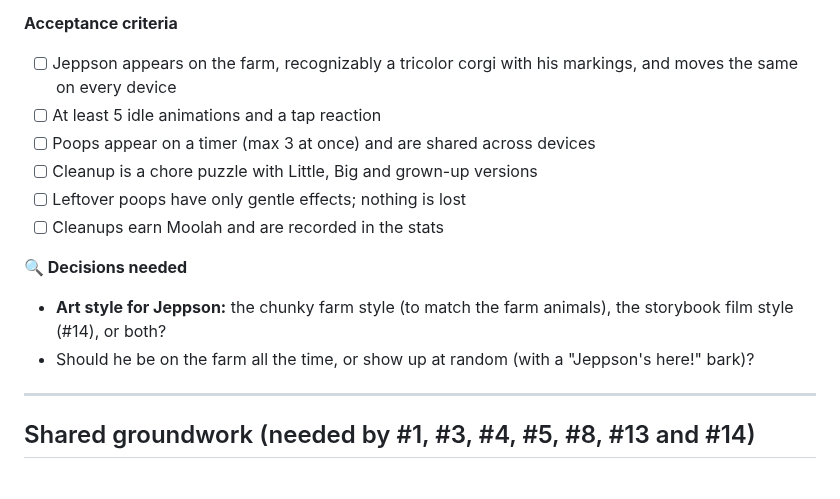
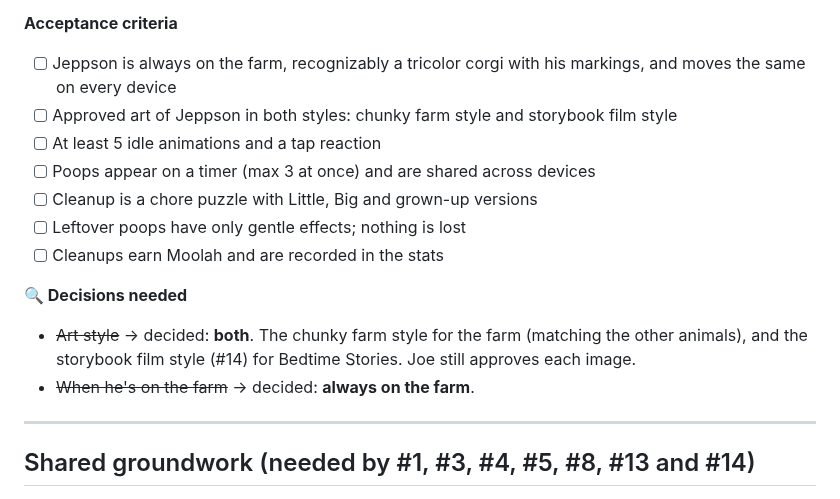
Before and after one commit to joeker630/kapanigans, a Markdown page: BACKLOG.md, the part around the change. GitHub-like rendering.

Commit message:
Backlog #17 decisions: both art styles, always on the farm
Co-Authored-By: Claude Opus 5.5 <noreply@anthropic.com>
Claude-Session: https://claude.ai/code/session_015s1LPkGndZGVkF9VDge1Q9

```diff
--- a/BACKLOG.md
+++ b/BACKLOG.md
@@ -982,7 +982,8 @@ Turn photos of family members into **high-resolution cartoon characters** (in th
 - Jeppson stars in Bedtime Stories (#13) and can follow your avatar as a pet (#10).
 
 **Acceptance criteria**
-- [ ] Jeppson appears on the farm, recognizably a tricolor corgi with his markings, and moves the same on every device
+- [ ] Jeppson is always on the farm, recognizably a tricolor corgi with his markings, and moves the same on every device
+- [ ] Approved art of Jeppson in both styles: chunky farm style and storybook film style
 - [ ] At least 5 idle animations and a tap reaction
 - [ ] Poops appear on a timer (max 3 at once) and are shared across devices
 - [ ] Cleanup is a chore puzzle with Little, Big and grown-up versions
@@ -990,8 +991,8 @@ Turn photos of family members into **high-resolution cartoon characters** (in th
 - [ ] Cleanups earn Moolah and are recorded in the stats
 
 **🔍 Decisions needed**
-- **Art style for Jeppson:** the chunky farm style (to match the farm animals), the storybook film style (#14), or both?
-- Should he be on the farm all the time, or show up at random (with a "Jeppson's here!" bark)?
+- ~~Art style~~ → decided: **both**. The chunky farm style for the farm (matching the other animals), and the storybook film style (#14) for Bedtime Stories. Joe still approves each image.
+- ~~When he's on the farm~~ → decided: **always on the farm**.
 
 ---
 
```
